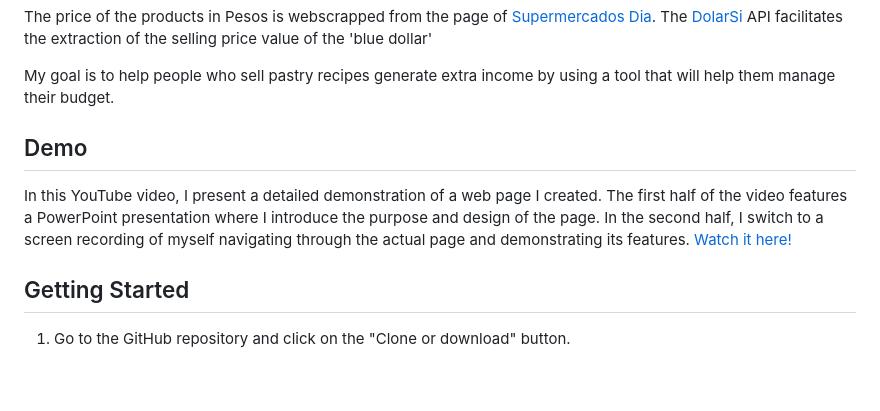
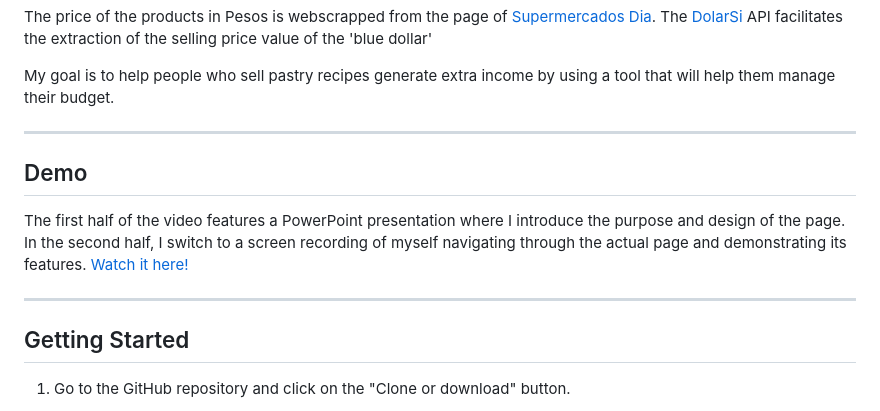
Before and after one commit to JustOdrep/PesateProject, a Markdown page: README.md, the part around one of its changes. Rendered like a GitHub page; blank space fills up the shorter version.

Commit message:
Better readme

```diff
--- a/README.md
+++ b/README.md
@@ -38,11 +41,15 @@ The [DolarSi](https://www.dolarsi.com/) API facilitates the extraction of the se
 My goal is to help people who sell pastry recipes generate extra income by using a tool that will help them manage their budget.
 
 
+***
 
 ## Demo
 
-In this YouTube video, I present a detailed demonstration of a web page I created. The first half of the video features a PowerPoint presentation where I introduce the purpose and design of the page. In the second half, I switch to a screen recording of myself navigating through the actual page and demonstrating its features.
+The first half of the video features a PowerPoint presentation where I introduce the purpose and design of the page.
+In the second half, I switch to a screen recording of myself navigating through the actual page and demonstrating its features.
 [Watch it here!](https://youtu.be/9vpQ5jjcg7Q)
+
+***
 
 ## Getting Started
 1. Go to the GitHub repository and click on the "Clone or download" button.
```
Also changed, not shown: other parts of README.md (+8 -4 lines).
